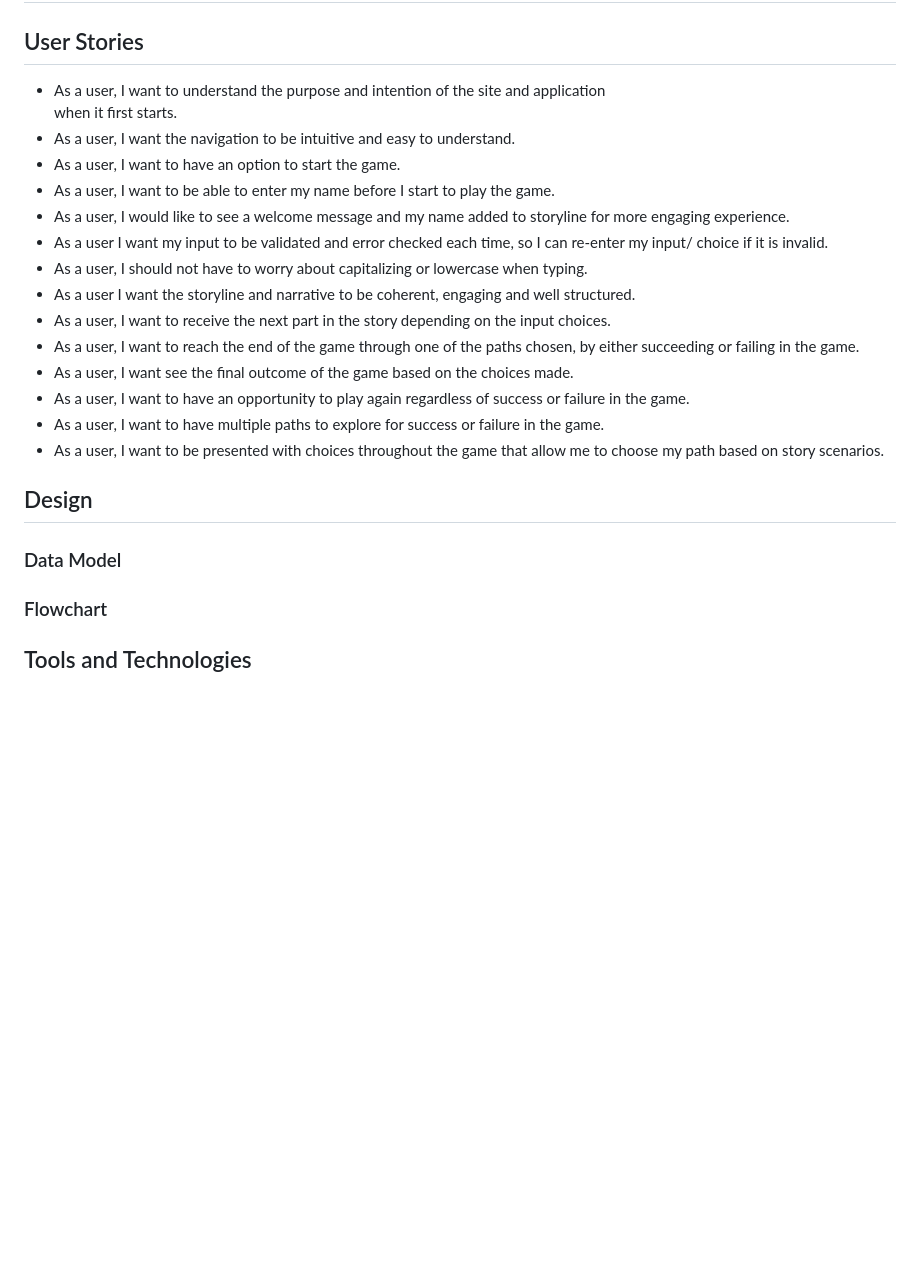
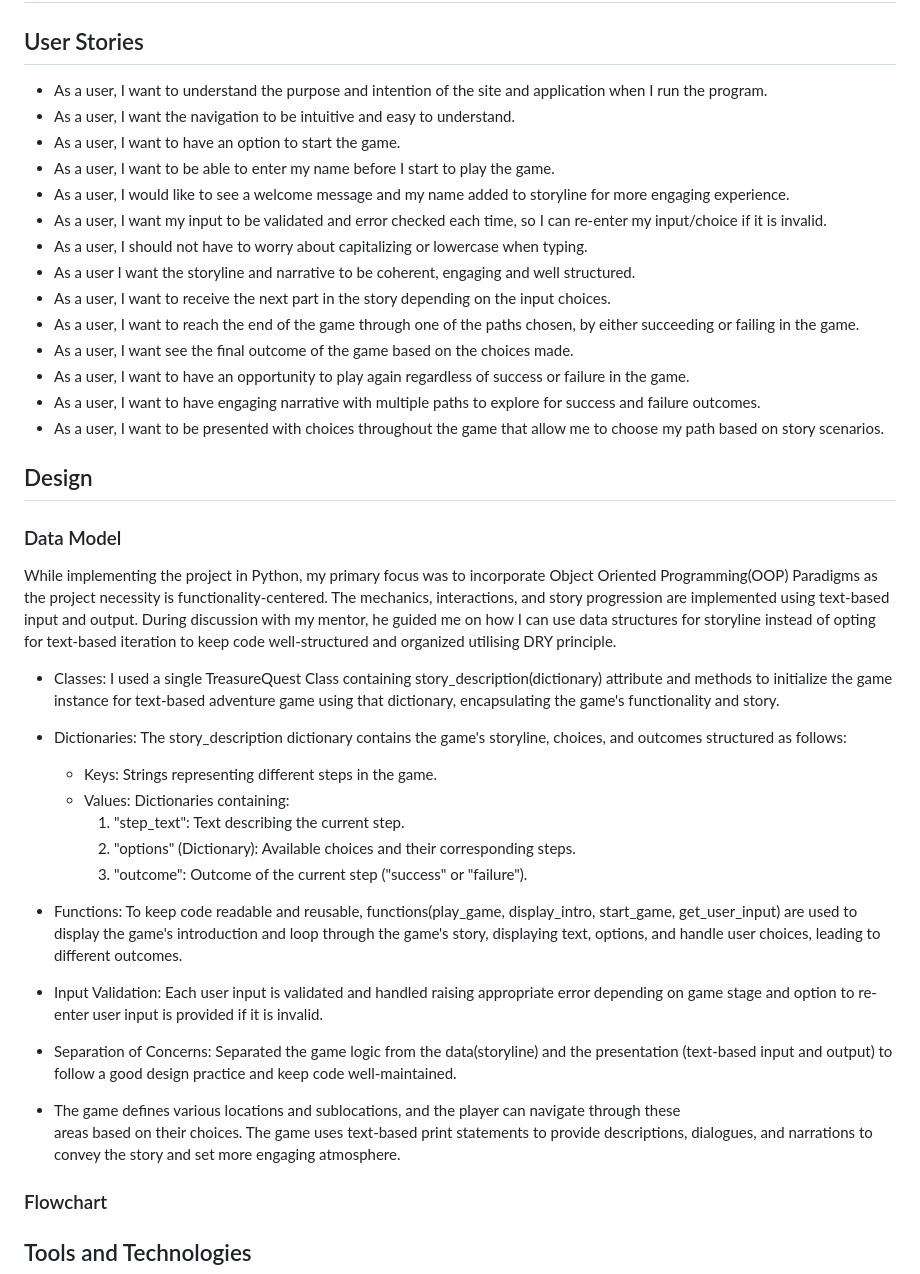
Before and after one commit to gayatrig19/the-quest-adventures-game, a Markdown page: README.md, the part around the change. Drawn GitHub-style; blank space fills up the shorter version.

Commit message:
Add Data model for the game in README.md file

```diff
--- a/README.md
+++ b/README.md
@@ -19,15 +19,15 @@ It is an interactive game where you take on the role of a daring adventurer on a
 
 ## User Stories
 
-- As a user, I want to understand the purpose and intention of the site and application
-  when it first starts.
+- As a user, I want to understand the purpose and intention of the site and application when I run
+  the program.
 - As a user, I want the navigation to be intuitive and easy to understand.
 - As a user, I want to have an option to start the game.
 - As a user, I want to be able to enter my name before I start to play the game.
 - As a user, I would like to see a welcome message and my name added to storyline for more engaging
   experience.
-- As a user I want my input to be validated and error checked each time, so I can re-enter my input/
-  choice if it is invalid.
+- As a user, I want my input to be validated and error checked each time, so I can re-enter my
+  input/choice if it is invalid.
 - As a user, I should not have to worry about capitalizing or lowercase when typing.
 - As a user I want the storyline and narrative to be coherent, engaging and well structured.
 - As a user, I want to receive the next part in the story depending on the input choices.
@@ -35,12 +35,41 @@ It is an interactive game where you take on the role of a daring adventurer on a
   succeeding or failing in the game.
 - As a user, I want see the final outcome of the game based on the choices made.
 - As a user, I want to have an opportunity to play again regardless of success or failure in the game.
-- As a user, I want to have multiple paths to explore for success or failure in the game.
+- As a user, I want to have engaging narrative with multiple paths to explore for success and failure
+  outcomes.
 - As a user, I want to be presented with choices throughout the game that allow me to choose my path
   based on story scenarios.
 
 ## Design
+
 ### Data Model
+
+While implementing the project in Python, my primary focus was to incorporate Object Oriented Programming(OOP) Paradigms as the project necessity is functionality-centered. The mechanics, interactions, and story progression are implemented using text-based input and output. During discussion with my mentor, he guided me on how I can use data structures for storyline instead of opting for text-based iteration to keep code well-structured and organized utilising DRY principle.
+
+- Classes: I used a single TreasureQuest Class containing story_description(dictionary) attribute and
+  methods to initialize the game instance for text-based adventure game using that dictionary,
+  encapsulating the game's functionality and story.
+
+- Dictionaries: The story_description dictionary contains the game's storyline, choices, and outcomes
+  structured as follows:
+     - Keys: Strings representing different steps in the game.
+     - Values: Dictionaries containing:
+          1. "step_text": Text describing the current step.
+          2. "options" (Dictionary): Available choices and their corresponding steps.
+          3. "outcome": Outcome of the current step ("success" or "failure").
+
+- Functions: To keep code readable and reusable, functions(play_game, display_intro, start_game,
+  get_user_input) are  used to display the game's introduction and loop through the game's story, displaying text, options, and handle user choices, leading to different outcomes.
+
+- Input Validation: Each user input is validated and handled raising appropriate error depending on
+  game stage and option to re-enter user input is provided if it is invalid.
+
+- Separation of Concerns: Separated the game logic from the data(storyline) and the presentation
+  (text-based input and output) to follow a good design practice and keep code well-maintained.
+
+- The game defines various locations and sublocations, and the player can navigate through these
+  areas based on their choices. The game uses text-based print statements to provide descriptions, dialogues, and narrations to convey the story and set more engaging atmosphere.
+
 ### Flowchart
 
 
```
